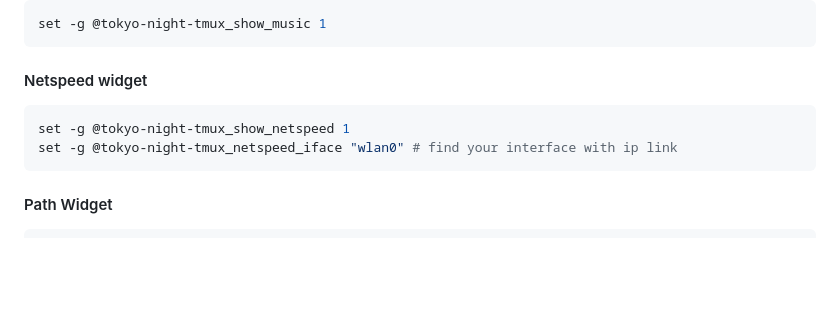
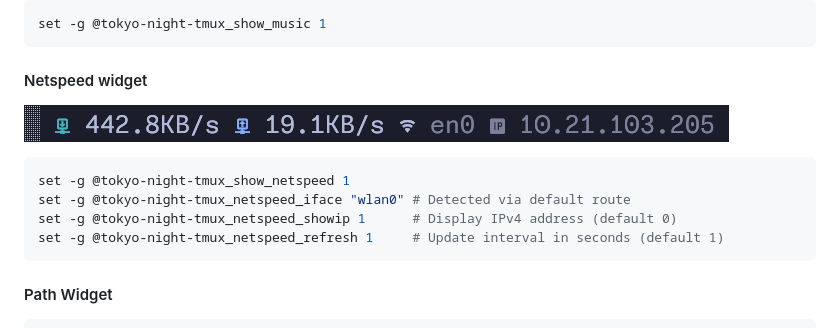
Before and after one commit to janoamaral/tokyo-night-tmux, a Markdown page: README.md, the part around the change. Rendered like a GitHub page; pictures changed too: snaps/netspeed.png (added); blank space fills up the shorter version.

Commit message:
Update netspeed docs
Added snapshot and new configuration options.

````diff
--- a/README.md
+++ b/README.md
@@ -118,10 +118,13 @@ set -g @tokyo-night-tmux_show_music 1
 ```
 
 #### Netspeed widget
+![Snap netspeed](snaps/netspeed.png)
 
 ```bash
 set -g @tokyo-night-tmux_show_netspeed 1
-set -g @tokyo-night-tmux_netspeed_iface "wlan0" # find your interface with ip link
+set -g @tokyo-night-tmux_netspeed_iface "wlan0" # Detected via default route
+set -g @tokyo-night-tmux_netspeed_showip 1      # Display IPv4 address (default 0)
+set -g @tokyo-night-tmux_netspeed_refresh 1     # Update interval in seconds (default 1)
 ```
 
 #### Path Widget
````
